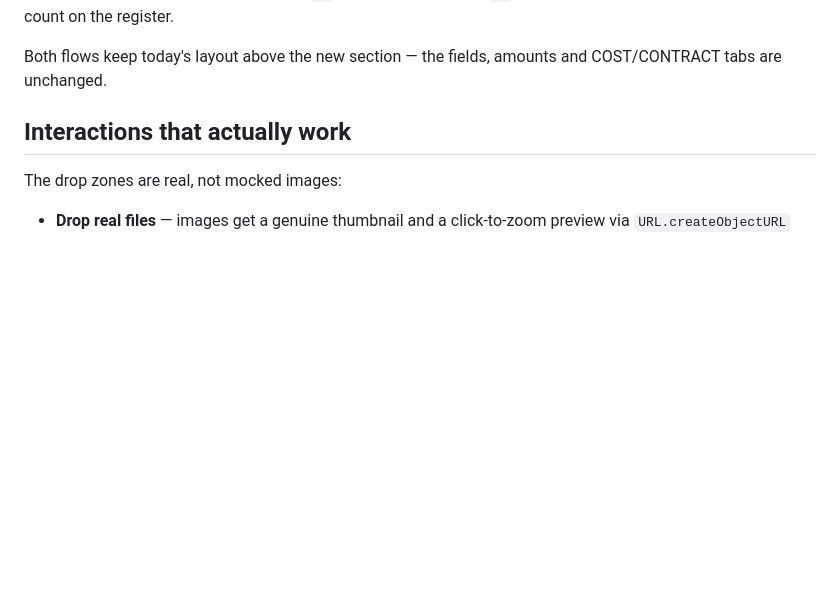
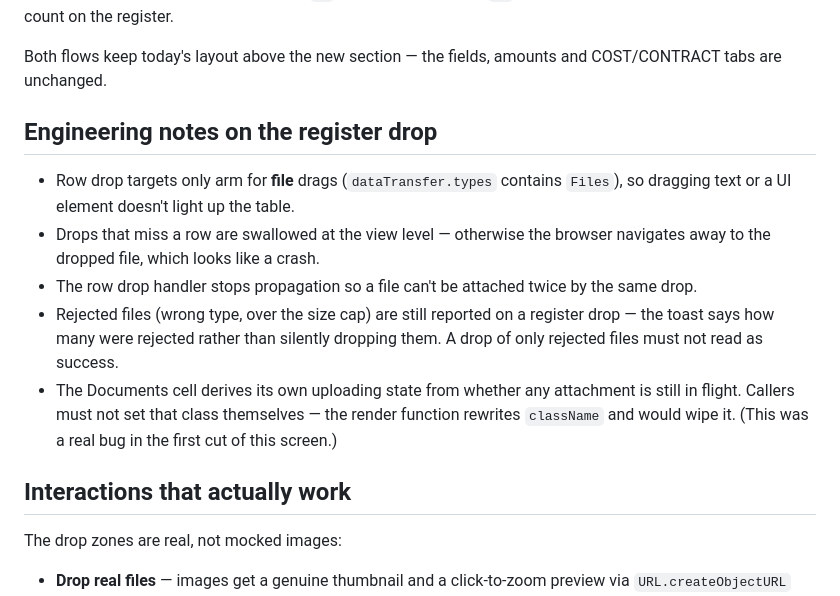
Before and after one commit to varicon-naxa/prototypes, a Markdown page: 2026-08-06-variation-supporting-documents/notes.md, the part around the change. Drawn GitHub-style; blank space fills up the shorter version.

Commit message:
2026-08-06-variation-supporting-documents: auto-update

```diff
--- a/2026-08-06-variation-supporting-documents/notes.md
+++ b/2026-08-06-variation-supporting-documents/notes.md
@@ -38,6 +38,14 @@ Project  ›  Variation Register  ›  click the row  ›  variation opens  ›
 No new navigation is introduced — the register row is already the way into a variation. Click either row in the register to walk it. The register also gains a **Documents** column, so it's visible at a glance which variations are backed by evidence and which are bare. `v1` starts with evidence, `v2` is bare, and attaching to one updates its count on the register.
 
 Both flows keep today's layout above the new section — the fields, amounts and COST/CONTRACT tabs are unchanged.
+
+## Engineering notes on the register drop
+
+- Row drop targets only arm for **file** drags (`dataTransfer.types` contains `Files`), so dragging text or a UI element doesn't light up the table.
+- Drops that miss a row are swallowed at the view level — otherwise the browser navigates away to the dropped file, which looks like a crash.
+- The row drop handler stops propagation so a file can't be attached twice by the same drop.
+- Rejected files (wrong type, over the size cap) are still reported on a register drop — the toast says how many were rejected rather than silently dropping them. A drop of only rejected files must not read as success.
+- The Documents cell derives its own uploading state from whether any attachment is still in flight. Callers must not set that class themselves — the render function rewrites `className` and would wipe it. (This was a real bug in the first cut of this screen.)
 
 ## Interactions that actually work
 
```
